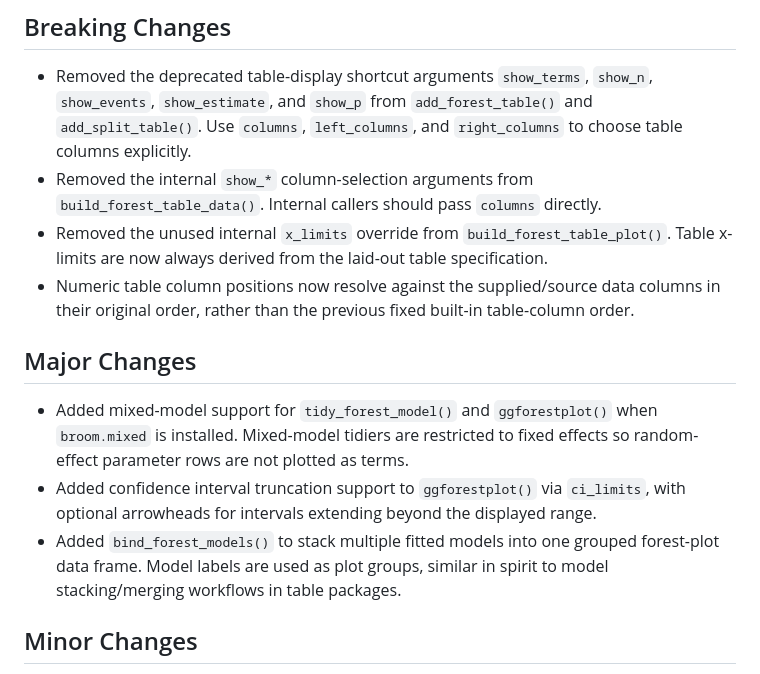
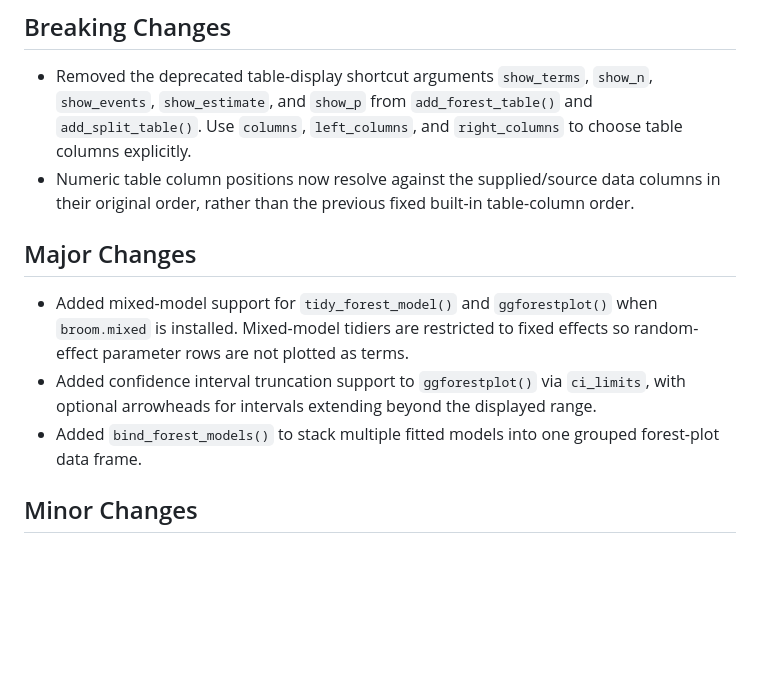
Before and after one commit to thatoneguy006/ggforestplotR, a Markdown page: NEWS.md, the part around the change. Rendered like a GitHub page; blank space fills up the shorter version.

```diff
--- a/NEWS.md
+++ b/NEWS.md
@@ -6,12 +6,6 @@
   `show_n`, `show_events`, `show_estimate`, and `show_p` from
   `add_forest_table()` and `add_split_table()`. Use `columns`,
   `left_columns`, and `right_columns` to choose table columns explicitly.
-- Removed the internal `show_*` column-selection arguments from
-  `build_forest_table_data()`. Internal callers should pass `columns`
-  directly.
-- Removed the unused internal `x_limits` override from
-  `build_forest_table_plot()`. Table x-limits are now always derived from the
-  laid-out table specification.
 - Numeric table column positions now resolve against the supplied/source data
   columns in their original order, rather than the previous fixed built-in
   table-column order.
@@ -25,8 +19,7 @@
   `ci_limits`, with optional arrowheads for intervals extending beyond the
   displayed range.
 - Added `bind_forest_models()` to stack multiple fitted models into one
-  grouped forest-plot data frame. Model labels are used as plot groups, similar
-  in spirit to model stacking/merging workflows in table packages.
+  grouped forest-plot data frame.
 
 ## Minor Changes
 
```
